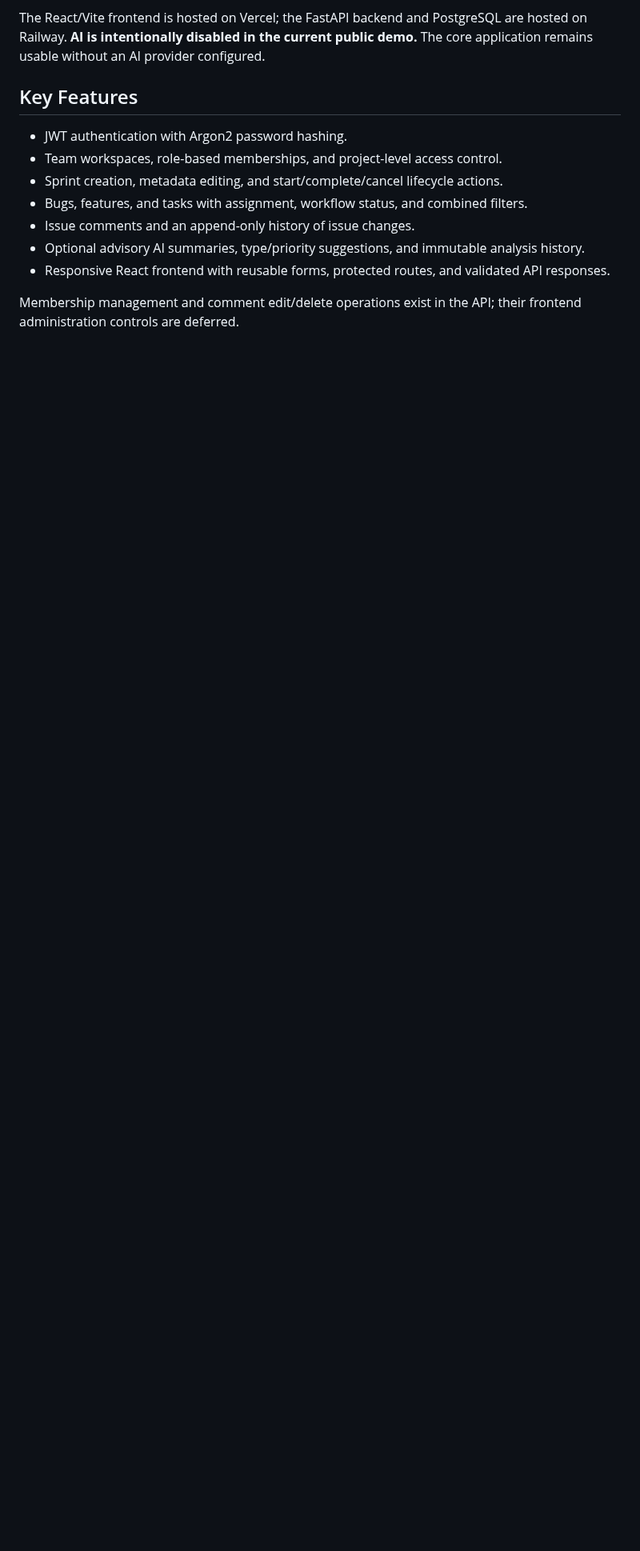
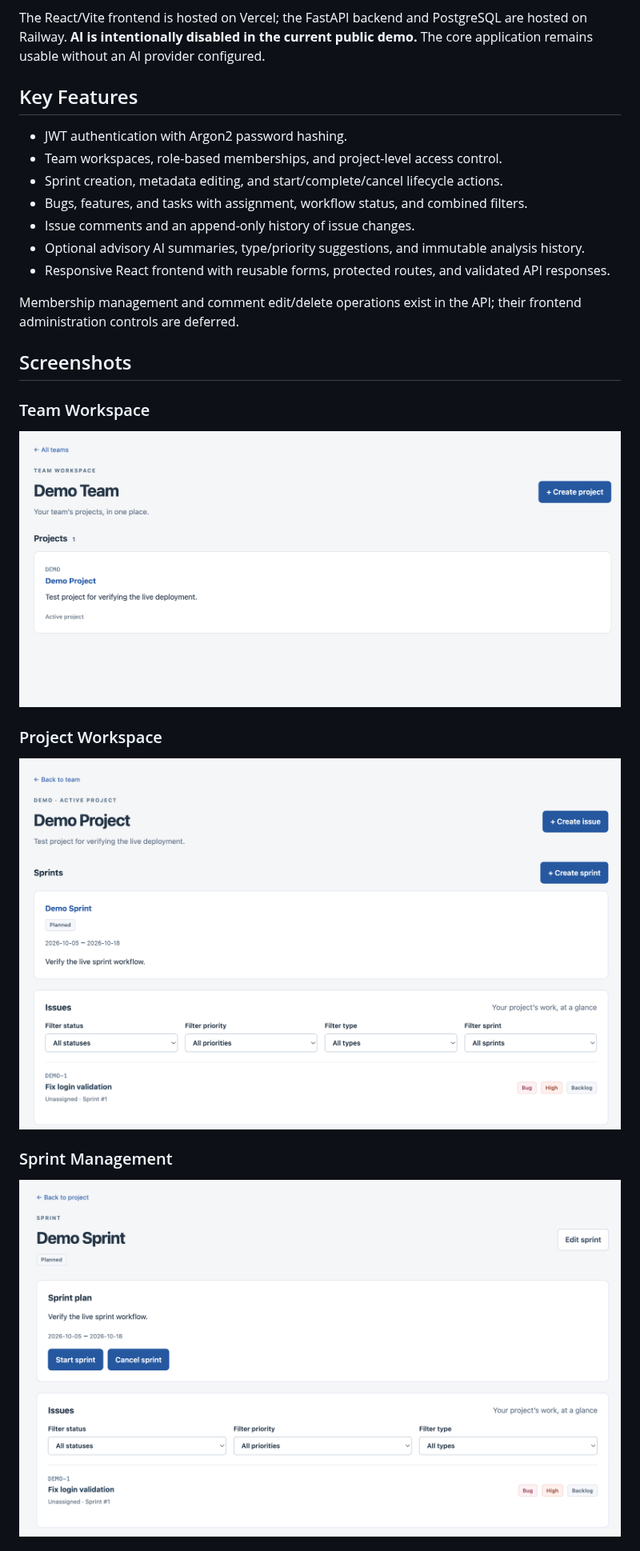
Before and after one commit to OuassimLh-dev/ai-project-management-platform, a Markdown page: README.md, the part around one of its changes. Shown at 80% size. GitHub-like rendering; pictures changed too: docs/screenshots/project-workspace.png (added), docs/screenshots/sprint-management.png (added), docs/screenshots/team-workspace.png (added); blank space fills up the shorter version.

Commit message:
docs: add project screenshots to README

```diff
--- a/README.md
+++ b/README.md
@@ -27,3 +27,18 @@ demo.** The core application remains usable without an AI provider configured.
 
 Membership management and comment edit/delete operations exist in the API;
 their frontend administration controls are deferred.
+
+## Screenshots
+
+### Team Workspace
+
+![Team workspace](docs/screenshots/team-workspace.png)
+
+### Project Workspace
+
+![Project workspace](docs/screenshots/project-workspace.png)
+
+### Sprint Management
+
+![Sprint management](docs/screenshots/sprint-management.png)
+
```
Also changed, not shown: other parts of README.md (+3 -0 lines), docs/screenshots/issue-detail.png (added).
